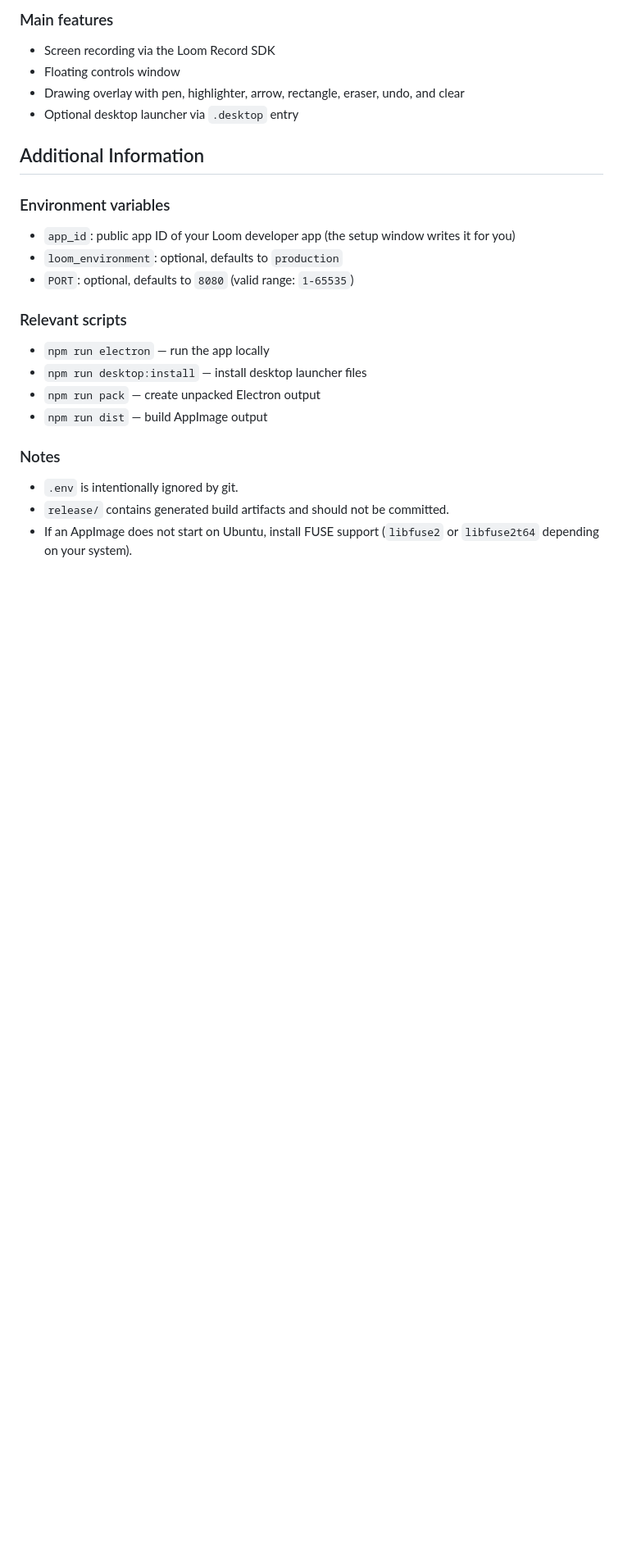
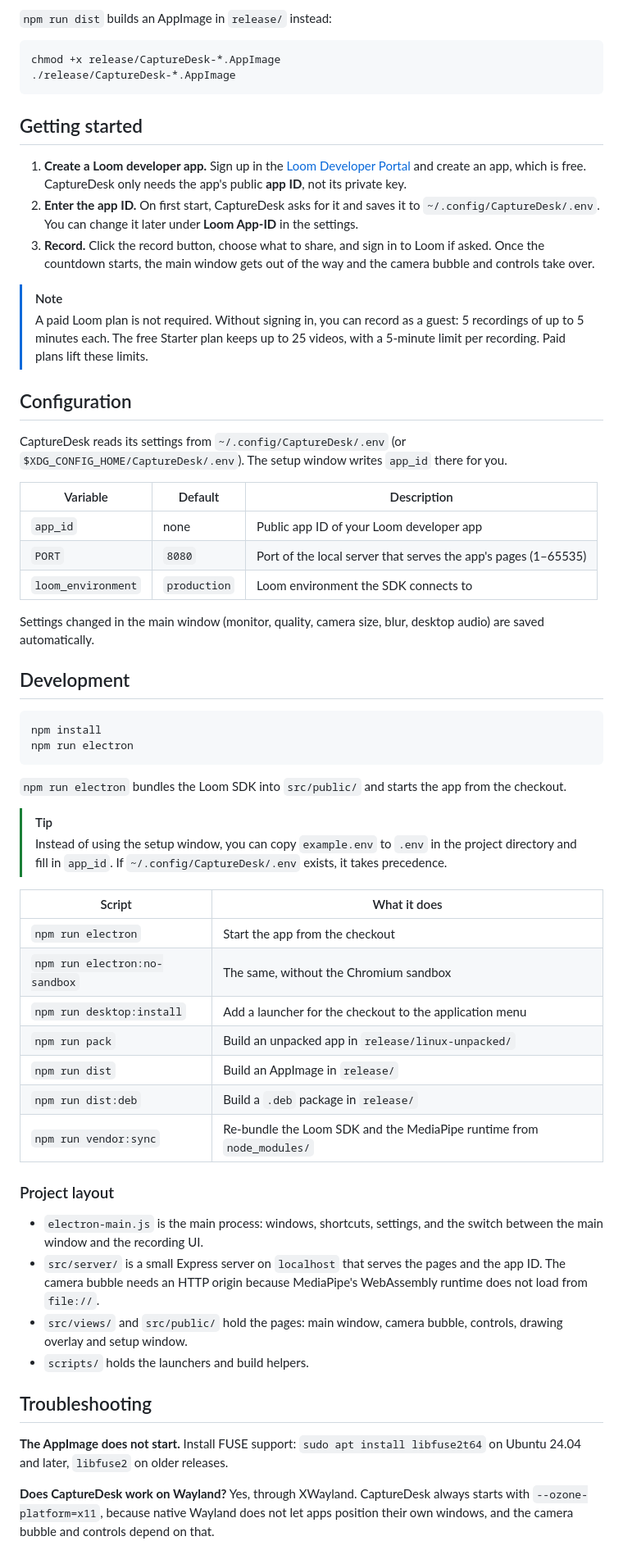
Before and after one commit to PascalNehlsen/CaptureDesk, a Markdown page: README.md, the part around one of its changes. Shown at 82% size. GitHub-like rendering; blank space fills up the shorter version.

````diff
--- a/README.md
+++ b/README.md
@@ -62,28 +51,66 @@ Packaged builds contain the proprietary Loom SDK. The Loom SDK Beta Agreement do
 
-### Main features
+`npm run dist` builds an AppImage in `release/` instead:
 
-- Screen recording via the Loom Record SDK
-- Floating controls window
-- Drawing overlay with pen, highlighter, arrow, rectangle, eraser, undo, and clear
-- Optional desktop launcher via `.desktop` entry
+```bash
+chmod +x release/CaptureDesk-*.AppImage
+./release/CaptureDesk-*.AppImage
+```
 
-## Additional Information
+## Getting started
 
-### Environment variables
+1. **Create a Loom developer app.** Sign up in the [Loom Developer Portal](https://www.loom.com/developer-portal) and create an app, which is free. CaptureDesk only needs the app's public **app ID**, not its private key.
+2. **Enter the app ID.** On first start, CaptureDesk asks for it and saves it to `~/.config/CaptureDesk/.env`. You can change it later under **Loom App-ID** in the settings.
+3. **Record.** Click the record button, choose what to share, and sign in to Loom if asked. Once the countdown starts, the main window gets out of the way and the camera bubble and controls take over.
 
-- `app_id`: public app ID of your Loom developer app (the setup window writes it for you)
-- `loom_environment`: optional, defaults to `production`
-- `PORT`: optional, defaults to `8080` (valid range: `1-65535`)
+> [!NOTE]
+> A paid Loom plan is not required. Without signing in, you can record as a guest: 5 recordings of up to 5 minutes each. The free Starter plan keeps up to 25 videos, with a 5-minute limit per recording. Paid plans lift these limits.
 
-### Relevant scripts
+## Configuration
 
-- `npm run electron` — run the app locally
-- `npm run desktop:install` — install desktop launcher files
-- `npm run pack` — create unpacked Electron output
-- `npm run dist` — build AppImage output
+CaptureDesk reads its settings from `~/.config/CaptureDesk/.env` (or `$XDG_CONFIG_HOME/CaptureDesk/.env`). The setup window writes `app_id` there for you.
 
-### Notes
+| Variable | Default | Description |
+| --- | --- | --- |
+| `app_id` | none | Public app ID of your Loom developer app |
+| `PORT` | `8080` | Port of the local server that serves the app's pages (1–65535) |
+| `loom_environment` | `production` | Loom environment the SDK connects to |
 
-- `.env` is intentionally ignored by git.
-- `release/` contains generated build artifacts and should not be committed.
-- If an AppImage does not start on Ubuntu, install FUSE support (`libfuse2` or `libfuse2t64` depending on your system).
+Settings changed in the main window (monitor, quality, camera size, blur, desktop audio) are saved automatically.
+
+## Development
+
+```bash
+npm install
+npm run electron
+```
+
+`npm run electron` bundles the Loom SDK into `src/public/` and starts the app from the checkout.
+
+> [!TIP]
+> Instead of using the setup window, you can copy `example.env` to `.env` in the project directory and fill in `app_id`. If `~/.config/CaptureDesk/.env` exists, it takes precedence.
+
+| Script | What it does |
+| --- | --- |
+| `npm run electron` | Start the app from the checkout |
+| `npm run electron:no-sandbox` | The same, without the Chromium sandbox |
+| `npm run desktop:install` | Add a launcher for the checkout to the application menu |
+| `npm run pack` | Build an unpacked app in `release/linux-unpacked/` |
+| `npm run dist` | Build an AppImage in `release/` |
+| `npm run dist:deb` | Build a `.deb` package in `release/` |
+| `npm run vendor:sync` | Re-bundle the Loom SDK and the MediaPipe runtime from `node_modules/` |
+
+### Project layout
+
+- `electron-main.js` is the main process: windows, shortcuts, settings, and the switch between the main window and the recording UI.
+- `src/server/` is a small Express server on `localhost` that serves the pages and the app ID. The camera bubble needs an HTTP origin because MediaPipe's WebAssembly runtime does not load from `file://`.
+- `src/views/` and `src/public/` hold the pages: main window, camera bubble, controls, drawing overlay and setup window.
+- `scripts/` holds the launchers and build helpers.
+
+## Troubleshooting
+
+**The AppImage does not start.**
+Install FUSE support: `sudo apt install libfuse2t64` on Ubuntu 24.04 and later, `libfuse2` on older releases.
+
+**Does CaptureDesk work on Wayland?**
+Yes, through XWayland. CaptureDesk always starts with `--ozone-platform=x11`, because native Wayland does not let apps position their own windows, and the camera bubble and controls depend on that.
+
````
Also changed, not shown: other parts of README.md (+35 -43 lines), docs/screenshot.png (added).
